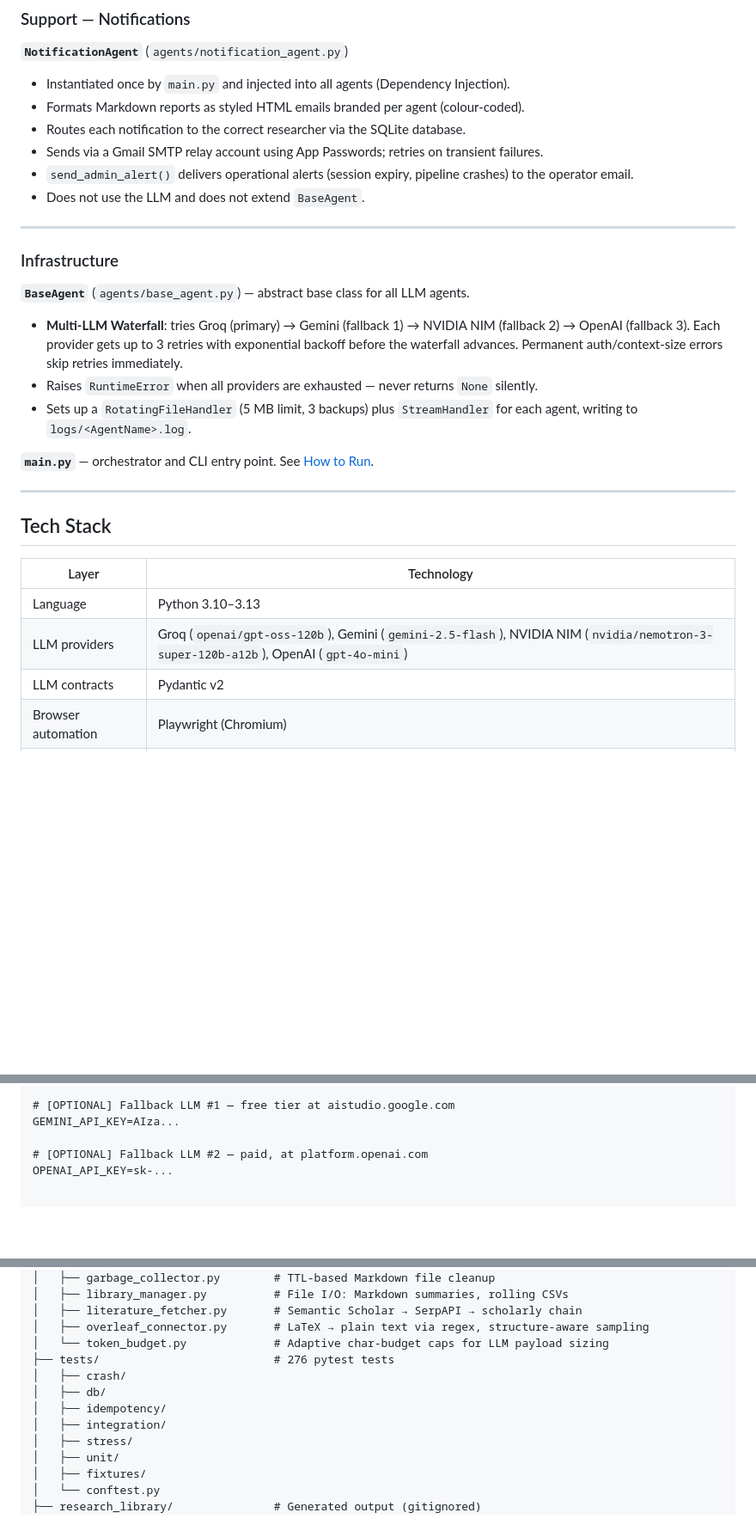
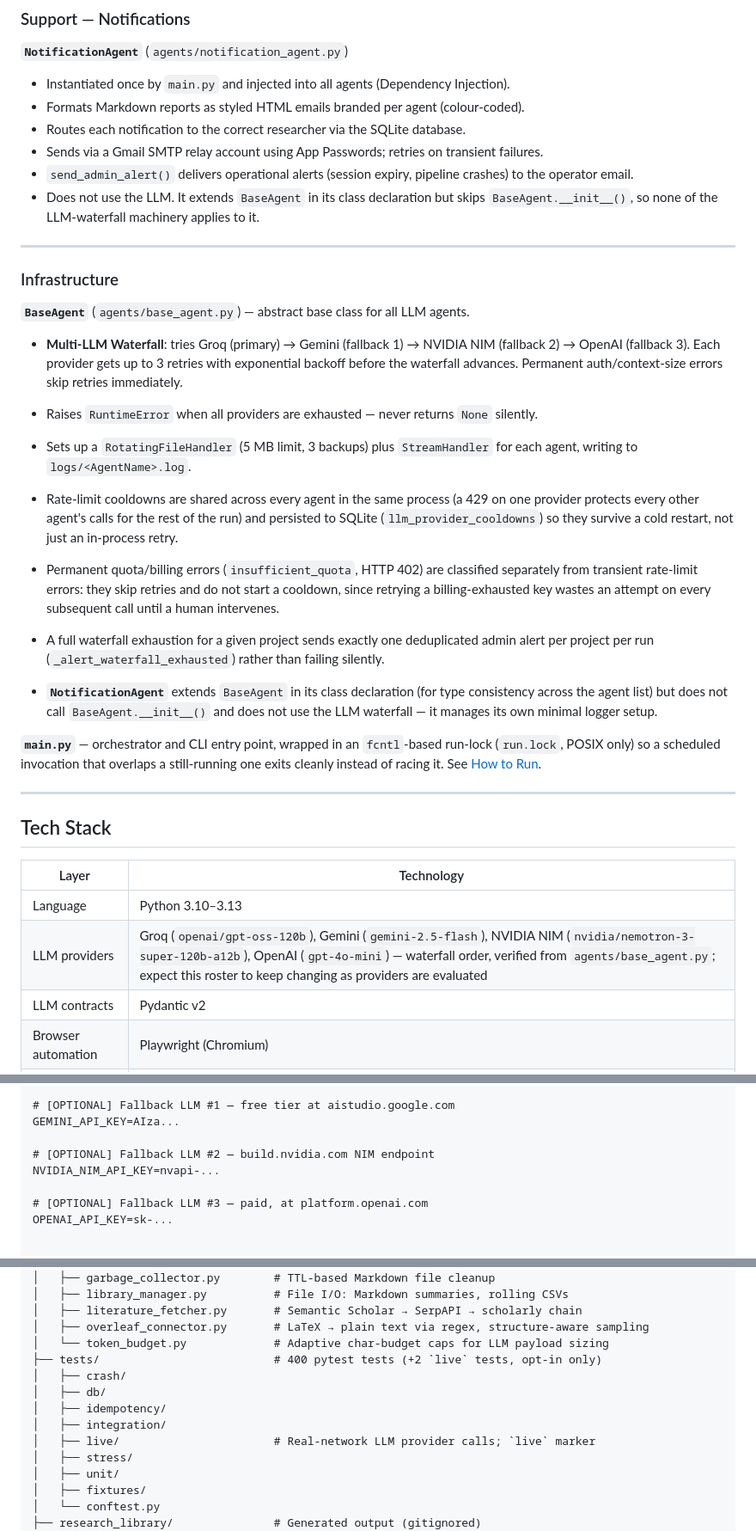
Before and after one commit to AvivPeretz/research-agents-project, a Markdown page: README.md, 3 parts joined by grey strips. Shown at 86% size. Rendered like a GitHub page; blank space fills up the shorter version.

```diff
--- a/README.md
+++ b/README.md
@@ -148,7 +149,8 @@ exponential-backoff retry logic, and rotating file logging.
 - Sends via a Gmail SMTP relay account using App Passwords; retries on transient failures.
 - `send_admin_alert()` delivers operational alerts (session expiry, pipeline crashes) to
   the operator email.
-- Does not use the LLM and does not extend `BaseAgent`.
+- Does not use the LLM. It extends `BaseAgent` in its class declaration but skips
+  `BaseAgent.__init__()`, so none of the LLM-waterfall machinery applies to it.
 
 ---
 
@@ -163,7 +165,23 @@ exponential-backoff retry logic, and rotating file logging.
 - Sets up a `RotatingFileHandler` (5 MB limit, 3 backups) plus `StreamHandler` for each
   agent, writing to `logs/<AgentName>.log`.
 
-**`main.py`** — orchestrator and CLI entry point. See [How to Run](#how-to-run).
+- Rate-limit cooldowns are shared across every agent in the same process (a 429 on one
+  provider protects every other agent's calls for the rest of the run) and persisted to
+  SQLite (`llm_provider_cooldowns`) so they survive a cold restart, not just an
+  in-process retry.
+- Permanent quota/billing errors (`insufficient_quota`, HTTP 402) are classified
+  separately from transient rate-limit errors: they skip retries and do not start a
+  cooldown, since retrying a billing-exhausted key wastes an attempt on every
+  subsequent call until a human intervenes.
+- A full waterfall exhaustion for a given project sends exactly one deduplicated admin
+  alert per project per run (`_alert_waterfall_exhausted`) rather than failing silently.
+- **`NotificationAgent`** extends `BaseAgent` in its class declaration (for type
+  consistency across the agent list) but does not call `BaseAgent.__init__()` and does
+  not use the LLM waterfall — it manages its own minimal logger setup.
+
+**`main.py`** — orchestrator and CLI entry point, wrapped in an `fcntl`-based run-lock
+(`run.lock`, POSIX only) so a scheduled invocation that overlaps a still-running one
+exits cleanly instead of racing it. See [How to Run](#how-to-run).
 
 ---
 
@@ -172,7 +190,7 @@ exponential-backoff retry logic, and rotating file logging.
 | Layer | Technology |
 |---|---|
 | Language | Python 3.10–3.13 |
-| LLM providers | Groq (`openai/gpt-oss-120b`), Gemini (`gemini-2.5-flash`), NVIDIA NIM (`nvidia/nemotron-3-super-120b-a12b`), OpenAI (`gpt-4o-mini`) |
+| LLM providers | Groq (`openai/gpt-oss-120b`), Gemini (`gemini-2.5-flash`), NVIDIA NIM (`nvidia/nemotron-3-super-120b-a12b`), OpenAI (`gpt-4o-mini`) — waterfall order, verified from `agents/base_agent.py`; expect this roster to keep changing as providers are evaluated |
 | LLM contracts | Pydantic v2 |
 | Browser automation | Playwright (Chromium) |
 | Literature search | Semantic Scholar API → SerpAPI → scholarly |
@@ -313,7 +331,10 @@ GROQ_API_KEY=gsk_...
 # [OPTIONAL] Fallback LLM #1 — free tier at aistudio.google.com
 GEMINI_API_KEY=AIza...
 
-# [OPTIONAL] Fallback LLM #2 — paid, at platform.openai.com
+# [OPTIONAL] Fallback LLM #2 — build.nvidia.com NIM endpoint
+NVIDIA_NIM_API_KEY=nvapi-...
+
+# [OPTIONAL] Fallback LLM #3 — paid, at platform.openai.com
 OPENAI_API_KEY=sk-...
 
 
@@ -483,11 +508,12 @@ research-agents/
 │   ├── literature_fetcher.py       # Semantic Scholar → SerpAPI → scholarly chain
 │   ├── overleaf_connector.py       # LaTeX → plain text via regex, structure-aware sampling
 │   └── token_budget.py             # Adaptive char-budget caps for LLM payload sizing
-├── tests/                          # 276 pytest tests
+├── tests/                          # 400 pytest tests (+2 `live` tests, opt-in only)
 │   ├── crash/
 │   ├── db/
 │   ├── idempotency/
 │   ├── integration/
+│   ├── live/                       # Real-network LLM provider calls; `live` marker
 │   ├── stress/
 │   ├── unit/
 │   ├── fixtures/
```
Also changed, not shown: other parts of README.md (+68 -3 lines).
